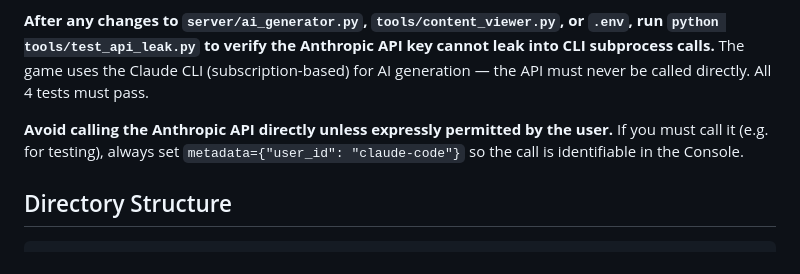
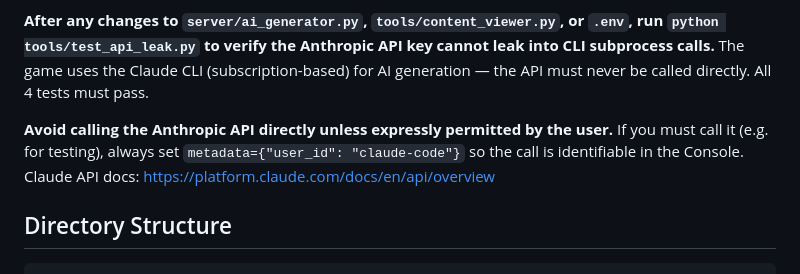
Before and after one commit to Coamithra/NotZelda, a Markdown page: CLAUDE.md, the part around the change. GitHub-like rendering.

Commit message:
Add Claude API docs URL to CLAUDE.md
Co-Authored-By: Claude Opus 4.6 <noreply@anthropic.com>

```diff
--- a/CLAUDE.md
+++ b/CLAUDE.md
@@ -14,7 +14,7 @@ When pushing to git make sure to update CLAUDE.md first!
 
 **After any changes to `server/ai_generator.py`, `tools/content_viewer.py`, or `.env`, run `python tools/test_api_leak.py` to verify the Anthropic API key cannot leak into CLI subprocess calls.** The game uses the Claude CLI (subscription-based) for AI generation — the API must never be called directly. All 4 tests must pass.
 
-**Avoid calling the Anthropic API directly unless expressly permitted by the user.** If you must call it (e.g. for testing), always set `metadata={"user_id": "claude-code"}` so the call is identifiable in the Console.
+**Avoid calling the Anthropic API directly unless expressly permitted by the user.** If you must call it (e.g. for testing), always set `metadata={"user_id": "claude-code"}` so the call is identifiable in the Console. Claude API docs: https://platform.claude.com/docs/en/api/overview
 
 ## Directory Structure
 
```
